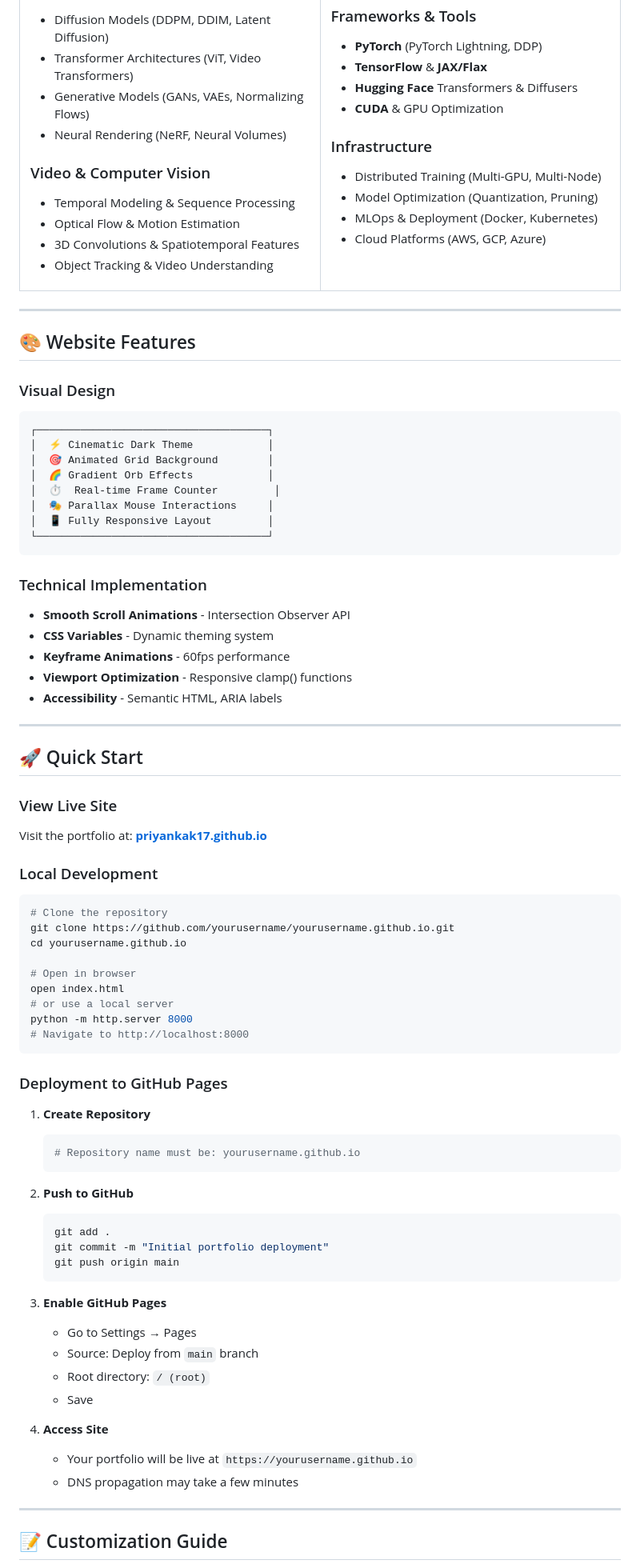
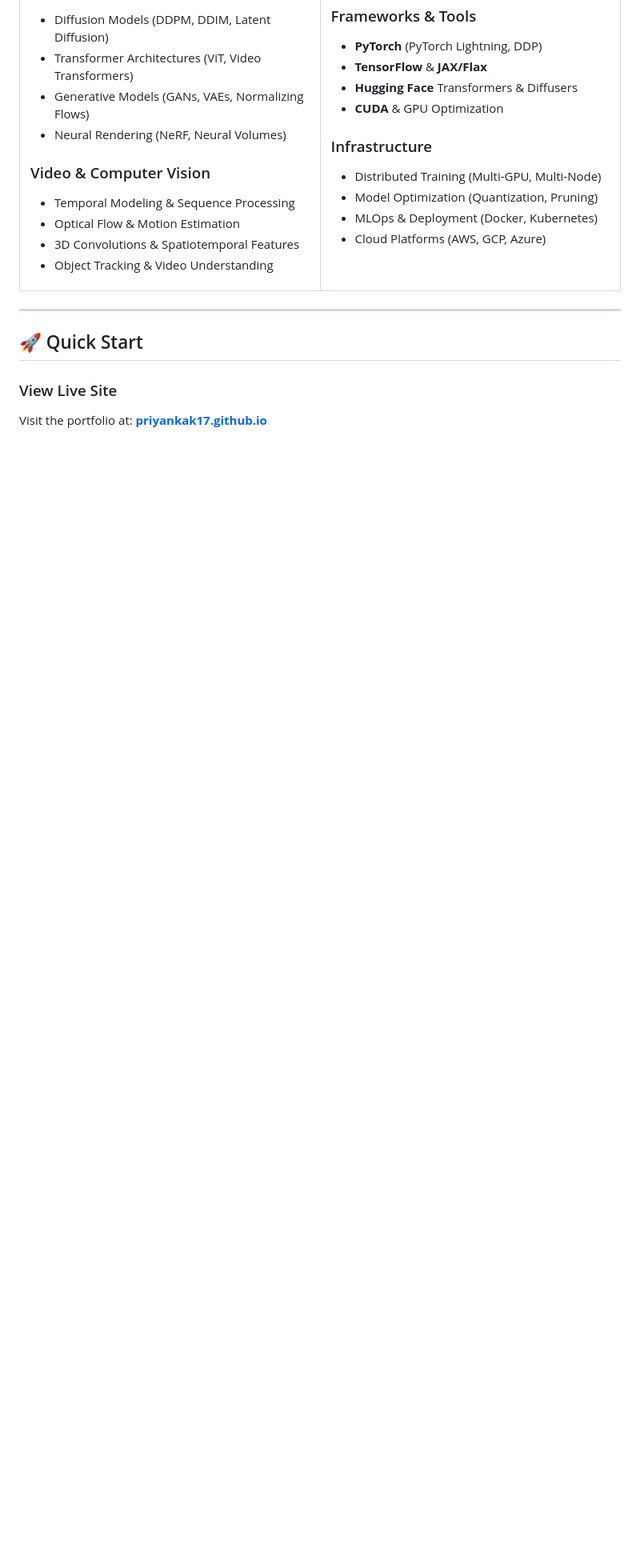
Before and after one commit to priyankak17/pynk17, a Markdown page: README.md, the part around one of its changes. Shown at 80% size. Drawn GitHub-style; blank space fills up the shorter version.

Commit message:
Revise portfolio overview and streamline content
Updated portfolio description and removed redundant sections.

````diff
--- a/README.md
+++ b/README.md
@@ -116,73 +105,7 @@ This repository contains a **futuristic, interactive portfolio website** designe
 
 ---
 
-## 🎨 Website Features
-
-### Visual Design
-```
-┌─────────────────────────────────────┐
-│  ⚡ Cinematic Dark Theme            │
-│  🎯 Animated Grid Background        │
-│  🌈 Gradient Orb Effects            │
-│  ⏱️  Real-time Frame Counter         │
-│  🎭 Parallax Mouse Interactions     │
-│  📱 Fully Responsive Layout         │
-└─────────────────────────────────────┘
-```
-
-### Technical Implementation
-- **Smooth Scroll Animations** - Intersection Observer API
-- **CSS Variables** - Dynamic theming system
-- **Keyframe Animations** - 60fps performance
-- **Viewport Optimization** - Responsive clamp() functions
-- **Accessibility** - Semantic HTML, ARIA labels
-
----
-
 ## 🚀 Quick Start
 
 ### View Live Site
 Visit the portfolio at: **[priyankak17.github.io](https://priyankak17.github.io/pynk17/)**
-
-### Local Development
-
-```bash
-# Clone the repository
-git clone https://github.com/yourusername/yourusername.github.io.git
-cd yourusername.github.io
-
-# Open in browser
-open index.html
-# or use a local server
-python -m http.server 8000
-# Navigate to http://localhost:8000
-```
-
-### Deployment to GitHub Pages
-
-1. **Create Repository**
-   ```bash
-   # Repository name must be: yourusername.github.io
-   ```
-
-2. **Push to GitHub**
-   ```bash
-   git add .
-   git commit -m "Initial portfolio deployment"
-   git push origin main
-   ```
-
-3. **Enable GitHub Pages**
-   - Go to Settings → Pages
-   - Source: Deploy from `main` branch
-   - Root directory: `/ (root)`
-   - Save
-
-4. **Access Site**
-   - Your portfolio will be live at `https://yourusername.github.io`
-   - DNS propagation may take a few minutes
-
----
-
-## 📝 Customization Guide
-
````
Also changed, not shown: other parts of README.md (+2 -82 lines).
